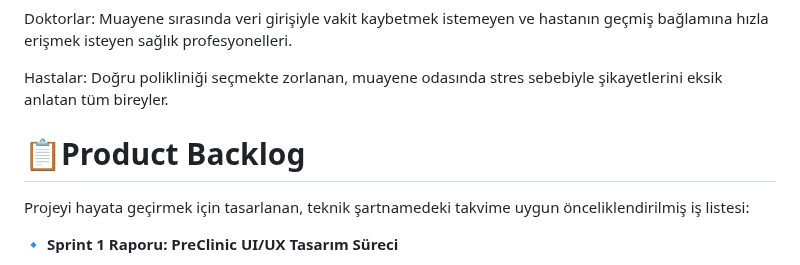
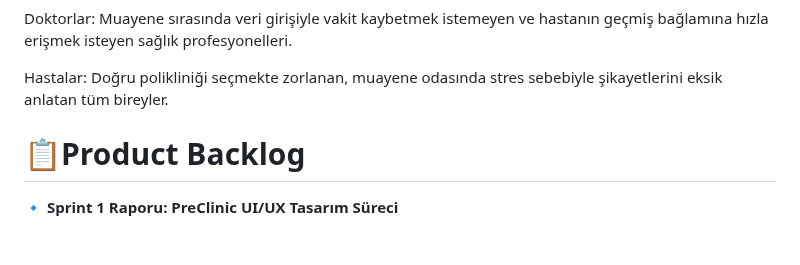
Before and after one commit to YZTA-Bootcamp-Group-34/Monorepo, a Markdown page: README.md, the part around the change. GitHub-like rendering; blank space fills up the shorter version.

Commit message:
Revise product backlog description in README.md
Updated product backlog section in README.md to enhance clarity.

```diff
--- a/README.md
+++ b/README.md
@@ -38,7 +38,6 @@ BOOTCAMP-34
 <p>Doktorlar: Muayene sırasında veri girişiyle vakit kaybetmek istemeyen ve hastanın geçmiş bağlamına hızla erişmek isteyen sağlık profesyonelleri.</p> <p>Hastalar: Doğru polikliniği seçmekte zorlanan, muayene odasında stres sebebiyle şikayetlerini eksik anlatan tüm bireyler.</p>
 
  # 📋Product Backlog
-<p>Projeyi hayata geçirmek için tasarlanan, teknik şartnamedeki takvime uygun önceliklendirilmiş iş listesi:</p>
 
 **🔹 Sprint 1 Raporu: PreClinic UI/UX Tasarım Süreci**
 
```
